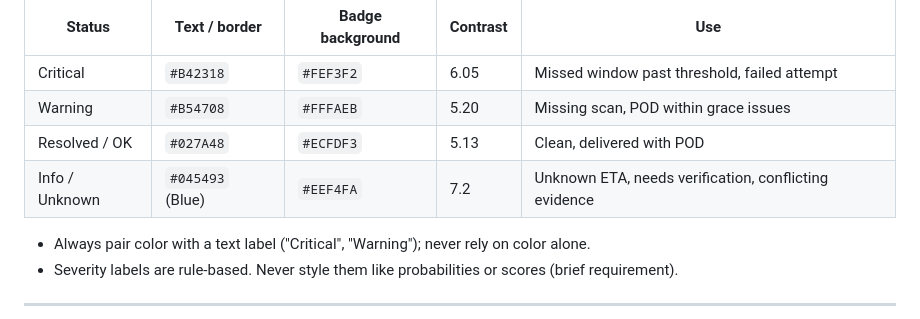
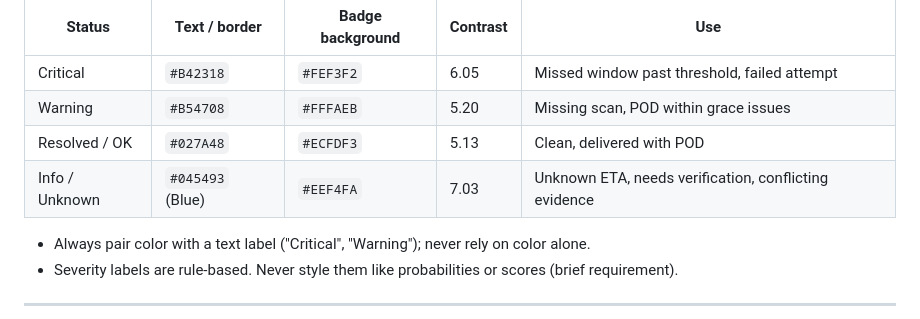
Before and after one commit to querybridge/trans_ops_wingman, a Markdown page: BRAND_GUIDE.md, the part around the change. Drawn GitHub-style.

Commit message:
Correct info badge contrast ratio in brand guide
Co-Authored-By: Claude Opus 5.5 <noreply@anthropic.com>

```diff
--- a/BRAND_GUIDE.md
+++ b/BRAND_GUIDE.md
@@ -154,7 +154,7 @@ The site has no status colors suitable for an operations dashboard. These are ch
 | Critical | `#B42318` | `#FEF3F2` | 6.05 | Missed window past threshold, failed attempt |
 | Warning | `#B54708` | `#FFFAEB` | 5.20 | Missing scan, POD within grace issues |
 | Resolved / OK | `#027A48` | `#ECFDF3` | 5.13 | Clean, delivered with POD |
-| Info / Unknown | `#045493` (Blue) | `#EEF4FA` | 7.2 | Unknown ETA, needs verification, conflicting evidence |
+| Info / Unknown | `#045493` (Blue) | `#EEF4FA` | 7.03 | Unknown ETA, needs verification, conflicting evidence |
 
 - Always pair color with a text label ("Critical", "Warning"); never rely on color alone.
 - Severity labels are rule-based. Never style them like probabilities or scores (brief requirement).
```
